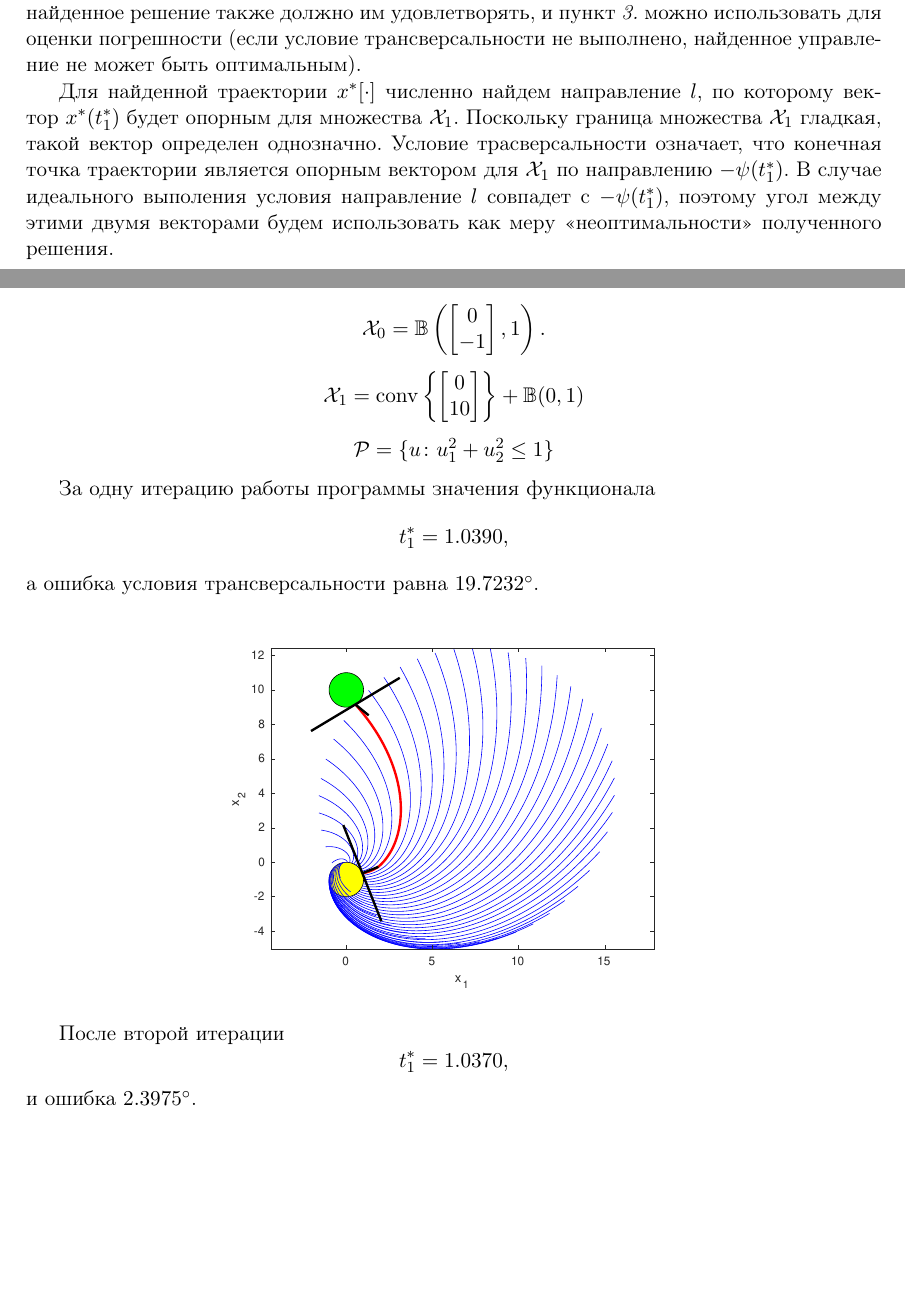
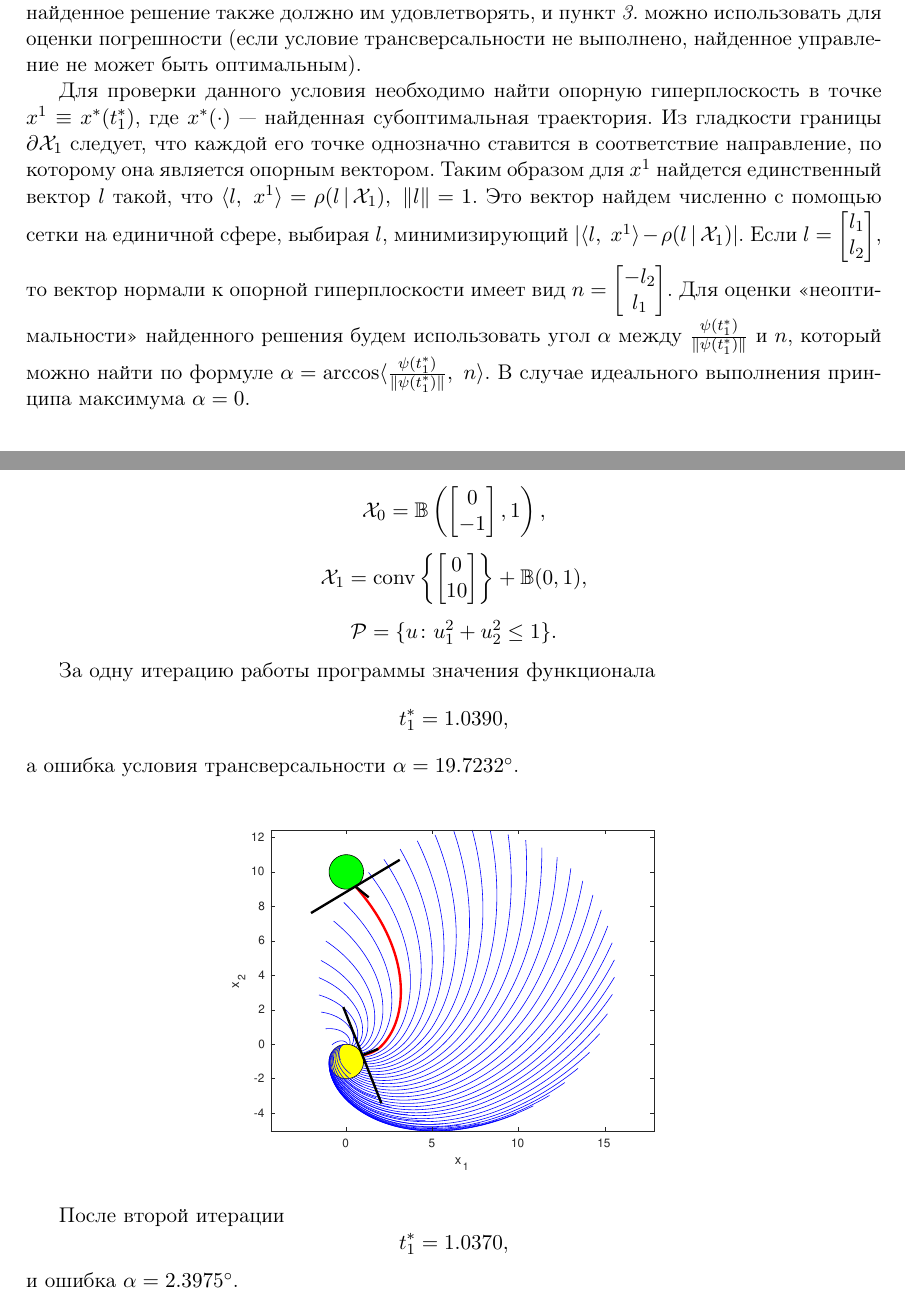
Before and after one commit to MrG1raffe/Optimal_Control_Prac, a LaTeX document (task_1/report/task1_report.tex): two parts of pages 8 and 12 of 16 before the commit and two parts of pages 6 and 8 of 11 after it, joined at a grey line, cut so that both start at the same text, the shorter picture padded with empty space. Compiled offline with pdfLaTeX.

Commit message:
Сдал программу и починил отчет

```diff
--- a/task_1/report/task1_report.tex
+++ b/task_1/report/task1_report.tex
@@ -24,6 +24,8 @@
 \newcommand\Sgn{{\rm sgn \,}}
 \DeclareMathOperator*{\Argmax}{Argmax}
 \DeclareMathOperator{\Ker}{Ker}
+\DeclareMathOperator{\Arccos}{arccos}
+
 
 \begin{document}
 
@@ -253,10 +252,16 @@ $[1, \, 2]$ и выполним аналогичные действия. Выч
 погрешности (если условие трансверсальности не выполнено, найденное управление не может быть
 оптимальным).
 
-Для найденной траектории $x^*[\cdot]$ численно найдем направление $l$, по которому вектор
-$x^*(t_1^*)$ будет  опорным для множества $\X_1$. Поскольку граница множества $\X_1$ гладкая,
-такой вектор определен однозначно. Условие трасверсальности означает, что конечная точка траектории
-является опорным вектором для $\X_1$ по направлению $-\psi(t_1^*)$. В случае идеального выполения
-условия направление $l$ совпадет с $-\psi(t_1^*)$, поэтому угол между этими двумя векторами будем
-использовать как меру <<неоптимальности>> полученного решения.
+Для проверки данного условия необходимо найти опорную гиперплоскость в точке $x^1 \equiv x^*(t_1^*)$,
+где $x^*(\cdot)$ --- найденная субоптимальная траектория. Из гладкости границы $\partial \X_1$
+следует, что
+каждой его точке однозначно ставится в соответствие направление, по которому она
+является опорным вектором. Таким образом для $x^1$
+найдется единственный вектор $l$ такой, что $\langle l, \ x^1 \rangle = \Sup{l}{\X_1}, \ \|l\| = 1$.
+Это вектор найдем численно с помощью сетки на единичной сфере, выбирая $l$, минимизирующий
+ $|\langle l, \ x^1 \rangle - \Sup{l}{\X_1}|$. Если $l = \Cl{l_1}{l_2}$, то вектор нормали к опорной
+ гиперплоскости имеет вид $n = \Cl{-l_2}{l_1}$. Для оценки <<неоптимальности>> найденного решения
+ будем использовать угол $\alpha$ между $\frac{\psi(t_1^*)}{\|\psi(t_1^*)\|}$ и $n$, который можно
+  найти по формуле $\alpha = \Arccos \langle \frac{\psi(t_1^*)}{\|\psi(t_1^*)\|}, \ n \rangle$.
+  В случае идеального выполнения принципа максимума $\alpha = 0$.
 
@@ -363,13 +361,13 @@ f = \begin{bmatrix}
 \end{equation}
 
-$$\X_0 = \mathbb{B}\left(\Cl{0}{-1}, 1\right).$$
-$$\X_1 = \Conv{\Cl{0}{10}} + \mathbb{B}(0, 1)$$
-$$\PS = \{u\colon u_1^2 + u_2^2 \le 1\}$$
+$$\X_0 = \mathbb{B}\left(\Cl{0}{-1}, 1\right),$$
+$$\X_1 = \Conv{\Cl{0}{10}} + \mathbb{B}(0, 1),$$
+$$\PS = \{u\colon u_1^2 + u_2^2 \le 1\}.$$
 
 
 За одну итерацию работы программы значения функционала
 $$t_1^* = 1.0390,$$
-а ошибка условия трансверсальности равна $19.7232^\circ$.
+а ошибка условия трансверсальности  $\alpha = 19.7232^\circ$.
 
 \begin{center}
 \includegraphics[width=90mm]{2xx_it1.eps}
@@ -377,5 +375,5 @@ $$t_1^* = 1.0390,$$
 
 После второй итерации
 $$ t_1^* = 1.0370, $$
-и ошибка $2.3975^\circ$.
+и ошибка $\alpha = 2.3975^\circ$.
 
```
Also changed, not shown: task_1/report/task1_report.tex (57 more changed lines), 5 other files.
